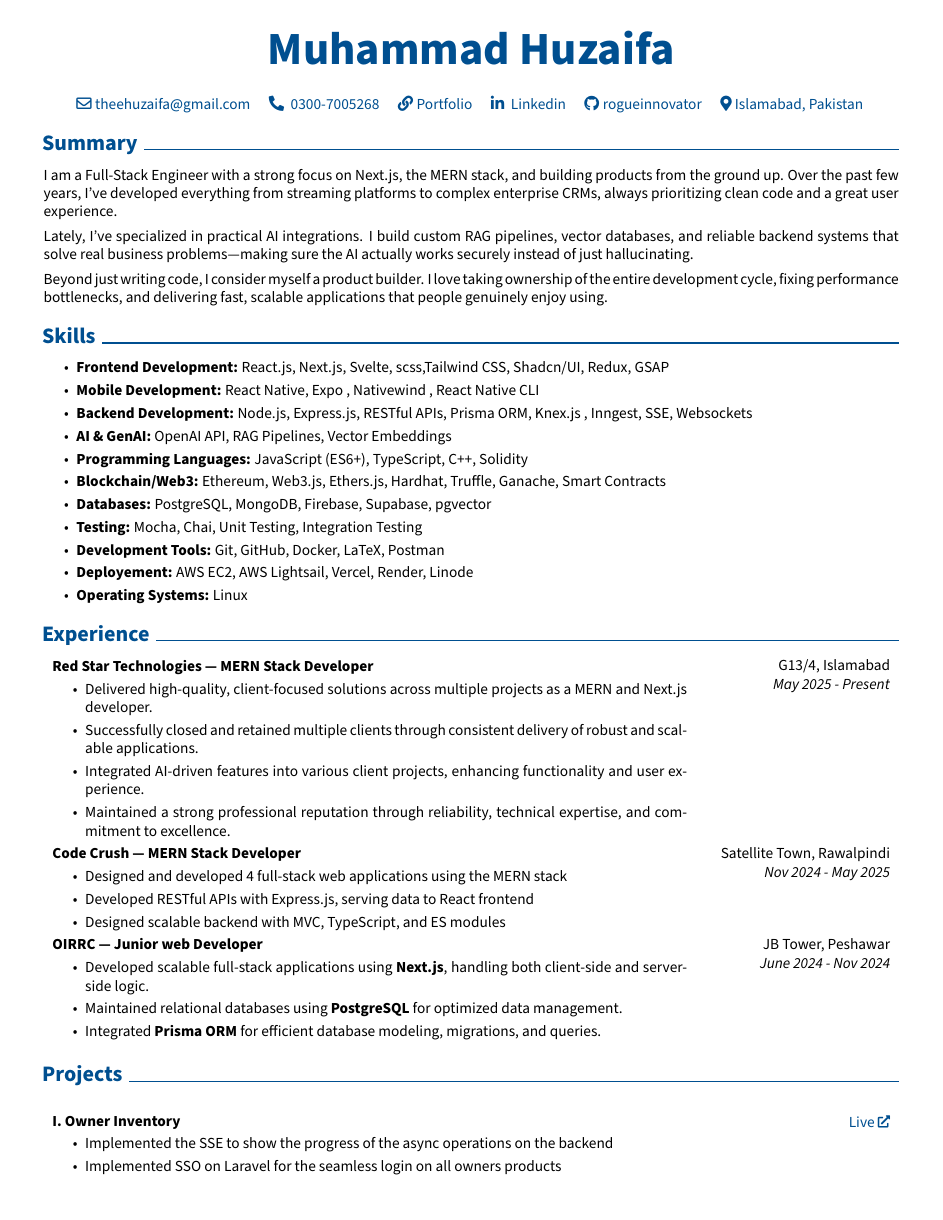
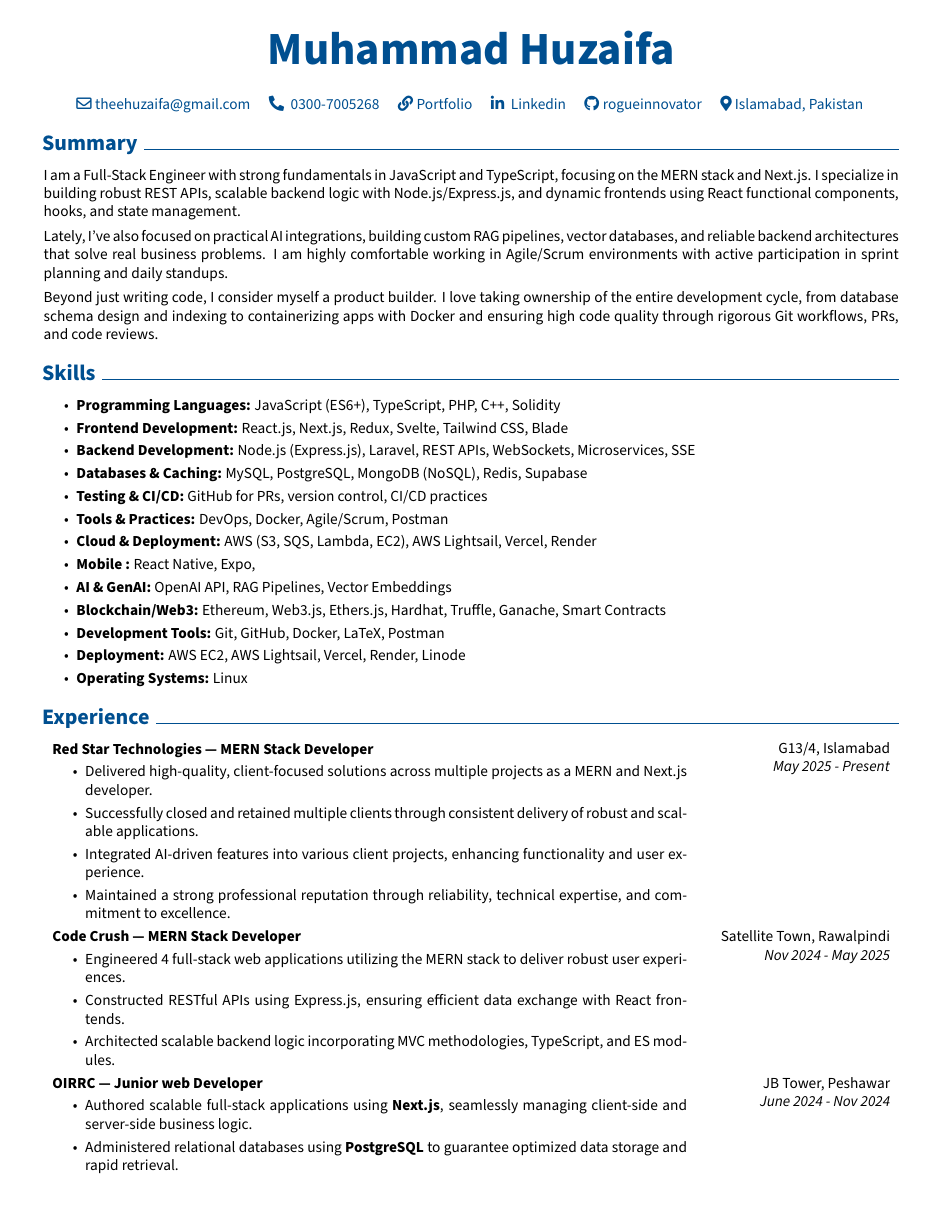
Before and after one commit to rogueinnovator/CV, a LaTeX document (Muhammad_Huzaifa.tex): page 1 of 3. Compiled offline with pdfLaTeX.

Commit message:
changes done

```diff
--- a/Muhammad_Huzaifa.tex
+++ b/Muhammad_Huzaifa.tex
@@ -157,22 +157,24 @@
 \end{header}
 \vspace{0.3 cm - 0.3 cm}
 \section{Summary}
-I am a Full-Stack Engineer with a strong focus on Next.js, the MERN stack, and building products from the ground up. Over the past few years, I've developed everything from streaming platforms to complex enterprise CRMs, always prioritizing clean code and a great user experience.\\[4pt]
-Lately, I've specialized in practical AI integrations. I build custom RAG pipelines, vector databases, and reliable backend systems that solve real business problems—making sure the AI actually works securely instead of just hallucinating.\\[4pt]
-Beyond just writing code, I consider myself a product builder. I love taking ownership of the entire development cycle, fixing performance bottlenecks, and delivering fast, scalable applications that people genuinely enjoy using.
+I am a Full-Stack Engineer with strong fundamentals in JavaScript and TypeScript, focusing on the MERN stack and Next.js. I specialize in building robust REST APIs, scalable backend logic with Node.js/Express.js, and dynamic frontends using React functional components, hooks, and state management.\\[4pt]
+Lately, I've also focused on practical AI integrations, building custom RAG pipelines, vector databases, and reliable backend architectures that solve real business problems. I am highly comfortable working in Agile/Scrum environments with active participation in sprint planning and daily standups.\\[4pt]
+Beyond just writing code, I consider myself a product builder. I love taking ownership of the entire development cycle, from database schema design and indexing to containerizing apps with Docker and ensuring high code quality through rigorous Git workflows, PRs, and code reviews.
 
 \section{Skills}
 \begin{highlights}
-	\item \textbf{Frontend Development:} React.js, Next.js, Svelte, scss,Tailwind CSS, Shadcn/UI, Redux, GSAP
-	\item \textbf{Mobile Development:} React Native, Expo , Nativewind , React Native CLI
-	\item \textbf{Backend Development:} Node.js, Express.js, RESTful APIs, Prisma ORM, Knex.js , Inngest, SSE, Websockets
+	\item \textbf{Programming Languages:} JavaScript (ES6+), TypeScript, PHP, C++, Solidity
+	\item \textbf{Frontend Development:} React.js, Next.js, Redux, Svelte, Tailwind CSS, Blade
+	\item \textbf{Backend Development:} Node.js (Express.js), Laravel, REST APIs, WebSockets, Microservices, SSE
+	\item \textbf{Databases \& Caching:} MySQL, PostgreSQL, MongoDB (NoSQL), Redis, Supabase
+	\item \textbf{Testing \& CI/CD:} GitHub for PRs, version control, CI/CD practices
+	\item \textbf{Tools \& Practices:} DevOps, Docker, Agile/Scrum, Postman
+	\item \textbf{Cloud \& Deployment:} AWS (S3, SQS, Lambda, EC2), AWS Lightsail, Vercel, Render
+	\item \textbf{Mobile :} React Native, Expo,
 	\item \textbf{AI \& GenAI:} OpenAI API, RAG Pipelines, Vector Embeddings
-	\item \textbf{Programming Languages:} JavaScript (ES6+), TypeScript, C++, Solidity
 	\item \textbf{Blockchain/Web3:} Ethereum, Web3.js, Ethers.js, Hardhat, Truffle, Ganache, Smart Contracts
-	\item \textbf{Databases:} PostgreSQL, MongoDB, Firebase, Supabase, pgvector
-	\item \textbf{Testing:} Mocha, Chai, Unit Testing, Integration Testing
 	\item \textbf{Development Tools:} Git, GitHub, Docker, LaTeX, Postman
-	\item \textbf{Deployement:} AWS EC2, AWS Lightsail, Vercel, Render, Linode
+	\item \textbf{Deployment:} AWS EC2, AWS Lightsail, Vercel, Render, Linode
 	\item \textbf{Operating Systems:} Linux
 \end{highlights}
 % Experience
@@ -196,9 +198,9 @@ Beyond just writing code, I consider myself a product builder. I love taking own
 	}
 	\textbf{Code Crush — MERN Stack Developer}
 	\begin{highlights}
-		\item Designed and developed 4 full-stack web applications using the MERN stack
-		\item Developed RESTful APIs with Express.js, serving data to React frontend
-		\item Designed scalable backend with MVC, TypeScript, and ES modules
+		\item Engineered 4 full-stack web applications utilizing the MERN stack to deliver robust user experiences.
+		\item Constructed RESTful APIs using Express.js, ensuring efficient data exchange with React frontends.
+		\item Architected scalable backend logic incorporating MVC methodologies, TypeScript, and ES modules.
 	\end{highlights}
 \end{twocolentry}
 
@@ -209,9 +211,9 @@ Beyond just writing code, I consider myself a product builder. I love taking own
 	}
 	\textbf{OIRRC — Junior web Developer}
 	\begin{highlights}
-		\item Developed scalable full-stack applications using \textbf{Next.js}, handling both client-side and server-side logic.
-		\item Maintained relational databases using \textbf{PostgreSQL} for optimized data management.
-		\item Integrated \textbf{Prisma ORM} for efficient database modeling, migrations, and queries.
+		\item Authored scalable full-stack applications using \textbf{Next.js}, seamlessly managing client-side and server-side business logic.
+		\item Administered relational databases using \textbf{PostgreSQL} to guarantee optimized data storage and rapid retrieval.
+		\item Configured \textbf{Prisma ORM} for streamlined schema modeling, reliable migrations, and performant backend queries.
 	\end{highlights}
 \end{twocolentry}
 
@@ -220,10 +222,8 @@ Beyond just writing code, I consider myself a product builder. I love taking own
 \vspace{1em}
 
 \begin{twocolentry}{
-		\href{http://osglobal.ownersjungle.com/}{Live}
+		\href{http://osglobal.ownersjungle.com/}{Live(staging)}
 	}{
-		\textbf{\projecttitle{Owner Inventory}}
+		\textbf{\projecttitle{Owners Global \& Owners Inventory}}
 	}
 \begin{highlights}
-    \item Implemented the SSE to show the progress of the async operations on the backend
-    \item Implemented SSO on Laravel for the seamless login on all owners products
```
Also changed, not shown: Muhammad_Huzaifa.pdf, Muhammad_Huzaifa.tex (81 more changed lines).
